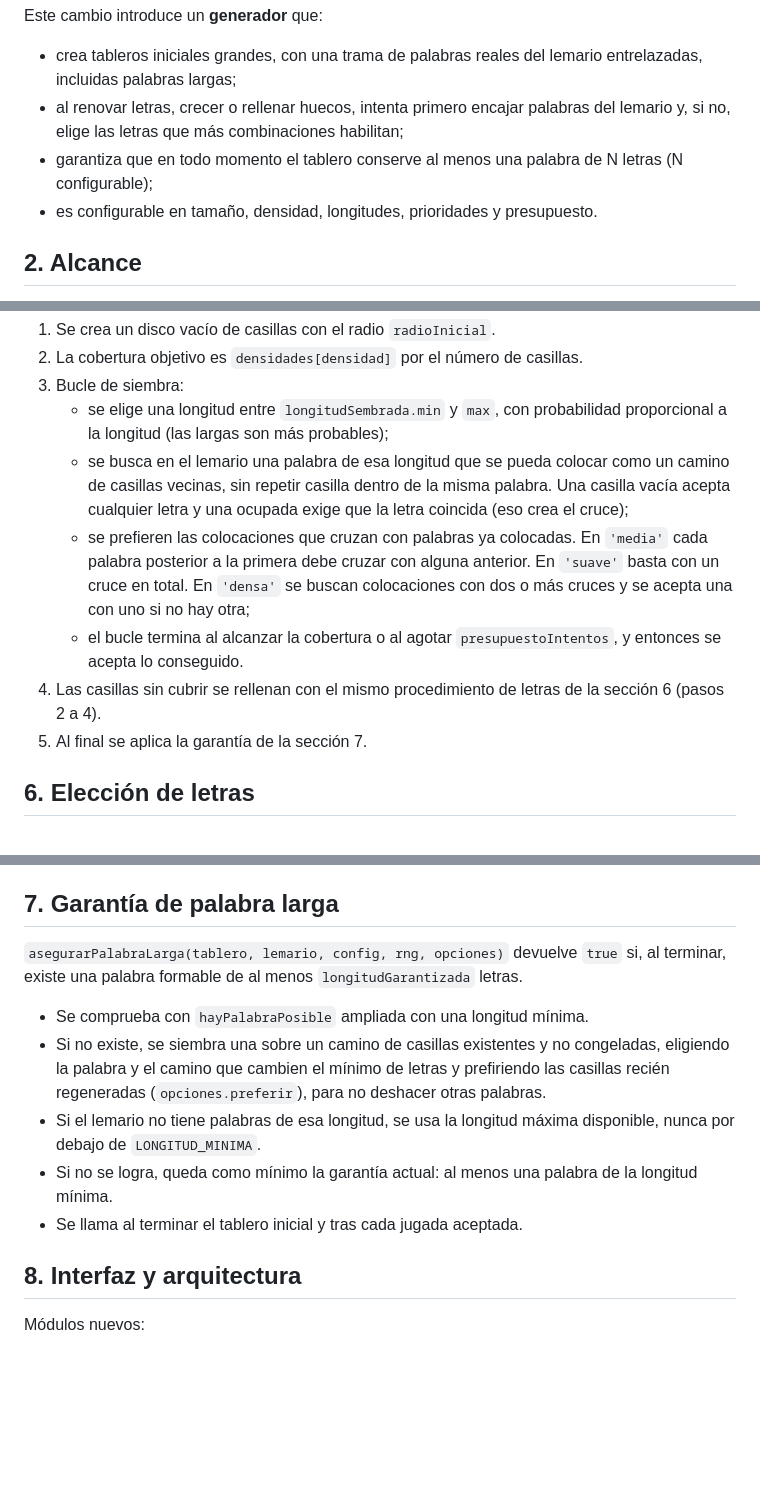
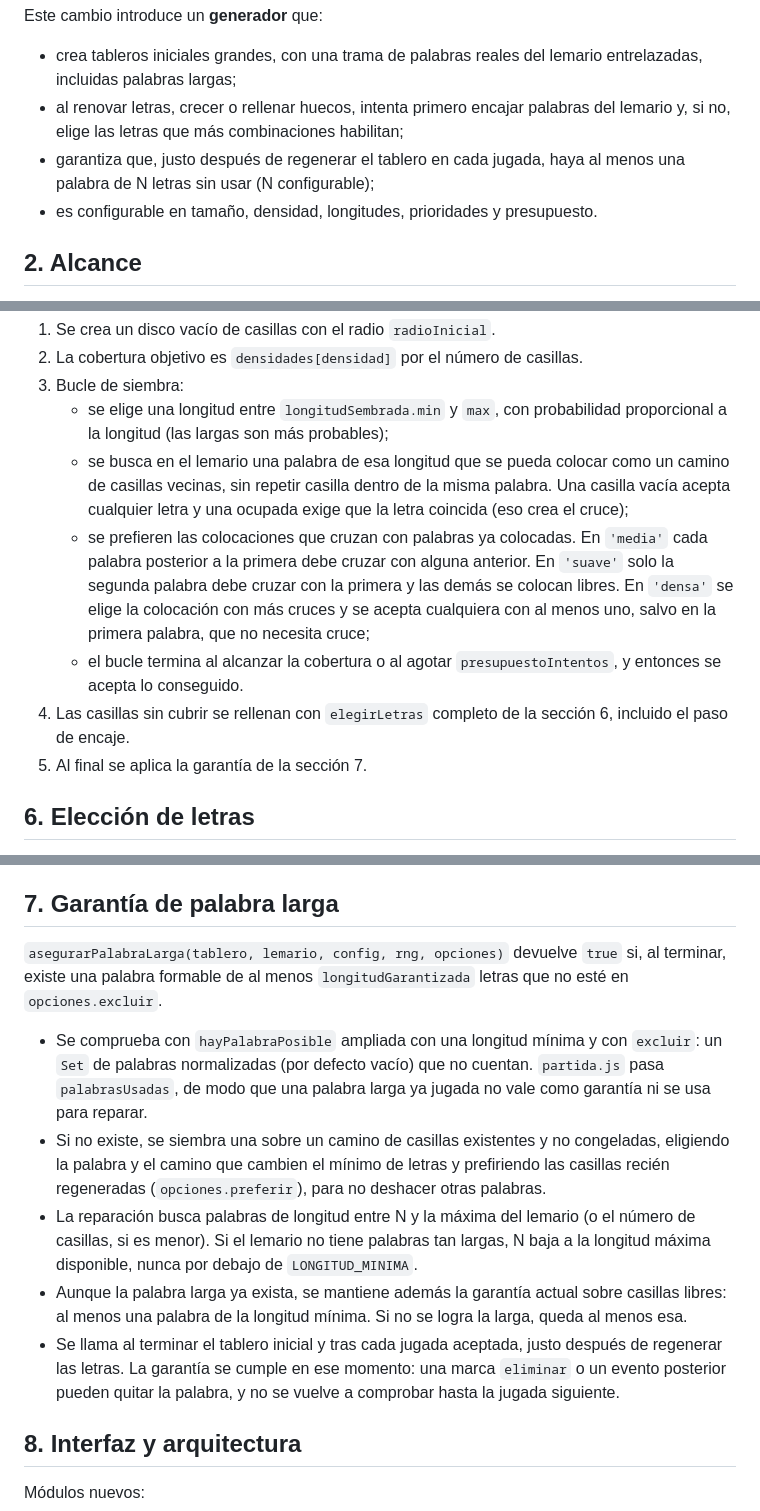
Before and after one commit to jcuadra6/juego-palabras-hexagonal-pub, a Markdown page: docs/2026-10-11-generador-tableros-design.md, 3 parts joined by grey strips. Drawn GitHub-style; blank space fills up the shorter version.

Commit message:
docs: alinea la especificación con el código y matiza la garantía
- §5: reglas de cruce suave/densa y relleno con elegirLetras completo
- §7 y README: la garantía se cumple tras regenerar cada jugada; se documenta excluir

Co-Authored-By: Claude Sonnet 5.5 <noreply@anthropic.com>
Claude-Session: https://claude.ai/code/session_01UdBrh5ebEnHL6UvhsQAW7n

```diff
--- a/docs/2026-10-11-generador-tableros-design.md
+++ b/docs/2026-10-11-generador-tableros-design.md
@@ -12,7 +12,7 @@ Este cambio introduce un **generador** que:
 
 - crea tableros iniciales grandes, con una trama de palabras reales del lemario entrelazadas, incluidas palabras largas;
 - al renovar letras, crecer o rellenar huecos, intenta primero encajar palabras del lemario y, si no, elige las letras que más combinaciones habilitan;
-- garantiza que en todo momento el tablero conserve al menos una palabra de N letras (N configurable);
+- garantiza que, justo después de regenerar el tablero en cada jugada, haya al menos una palabra de N letras sin usar (N configurable);
 - es configurable en tamaño, densidad, longitudes, prioridades y presupuesto.
 
 ## 2. Alcance
@@ -60,9 +60,9 @@ Reglas de validación: `prioridadEncaje` y `mezclaPesos` fuera de `[0, 1]` se re
 3. Bucle de siembra:
    - se elige una longitud entre `longitudSembrada.min` y `max`, con probabilidad proporcional a la longitud (las largas son más probables);
    - se busca en el lemario una palabra de esa longitud que se pueda colocar como un camino de casillas vecinas, sin repetir casilla dentro de la misma palabra. Una casilla vacía acepta cualquier letra y una ocupada exige que la letra coincida (eso crea el cruce);
-   - se prefieren las colocaciones que cruzan con palabras ya colocadas. En `'media'` cada palabra posterior a la primera debe cruzar con alguna anterior. En `'suave'` basta con un cruce en total. En `'densa'` se buscan colocaciones con dos o más cruces y se acepta una con uno si no hay otra;
+   - se prefieren las colocaciones que cruzan con palabras ya colocadas. En `'media'` cada palabra posterior a la primera debe cruzar con alguna anterior. En `'suave'` solo la segunda palabra debe cruzar con la primera y las demás se colocan libres. En `'densa'` se elige la colocación con más cruces y se acepta cualquiera con al menos uno, salvo en la primera palabra, que no necesita cruce;
    - el bucle termina al alcanzar la cobertura o al agotar `presupuestoIntentos`, y entonces se acepta lo conseguido.
-4. Las casillas sin cubrir se rellenan con el mismo procedimiento de letras de la sección 6 (pasos 2 a 4).
+4. Las casillas sin cubrir se rellenan con `elegirLetras` completo de la sección 6, incluido el paso de encaje.
 5. Al final se aplica la garantía de la sección 7.
 
 ## 6. Elección de letras
@@ -79,13 +79,13 @@ Se llama al renovar las casillas del camino jugado, al crecer y al rellenar huec
 
 ## 7. Garantía de palabra larga
 
-`asegurarPalabraLarga(tablero, lemario, config, rng, opciones)` devuelve `true` si, al terminar, existe una palabra formable de al menos `longitudGarantizada` letras.
+`asegurarPalabraLarga(tablero, lemario, config, rng, opciones)` devuelve `true` si, al terminar, existe una palabra formable de al menos `longitudGarantizada` letras que no esté en `opciones.excluir`.
 
-- Se comprueba con `hayPalabraPosible` ampliada con una longitud mínima.
+- Se comprueba con `hayPalabraPosible` ampliada con una longitud mínima y con `excluir`: un `Set` de palabras normalizadas (por defecto vacío) que no cuentan. `partida.js` pasa `palabrasUsadas`, de modo que una palabra larga ya jugada no vale como garantía ni se usa para reparar.
 - Si no existe, se siembra una sobre un camino de casillas existentes y no congeladas, eligiendo la palabra y el camino que cambien el mínimo de letras y prefiriendo las casillas recién regeneradas (`opciones.preferir`), para no deshacer otras palabras.
-- Si el lemario no tiene palabras de esa longitud, se usa la longitud máxima disponible, nunca por debajo de `LONGITUD_MINIMA`.
-- Si no se logra, queda como mínimo la garantía actual: al menos una palabra de la longitud mínima.
-- Se llama al terminar el tablero inicial y tras cada jugada aceptada.
+- La reparación busca palabras de longitud entre N y la máxima del lemario (o el número de casillas, si es menor). Si el lemario no tiene palabras tan largas, N baja a la longitud máxima disponible, nunca por debajo de `LONGITUD_MINIMA`.
+- Aunque la palabra larga ya exista, se mantiene además la garantía actual sobre casillas libres: al menos una palabra de la longitud mínima. Si no se logra la larga, queda al menos esa.
+- Se llama al terminar el tablero inicial y tras cada jugada aceptada, justo después de regenerar las letras. La garantía se cumple en ese momento: una marca `eliminar` o un evento posterior pueden quitar la palabra, y no se vuelve a comprobar hasta la jugada siguiente.
 
 ## 8. Interfaz y arquitectura
 
```
Also changed, not shown: other parts of docs/2026-10-11-generador-tableros-design.md (+2 -2 lines), README.md (+2 -2 lines).
